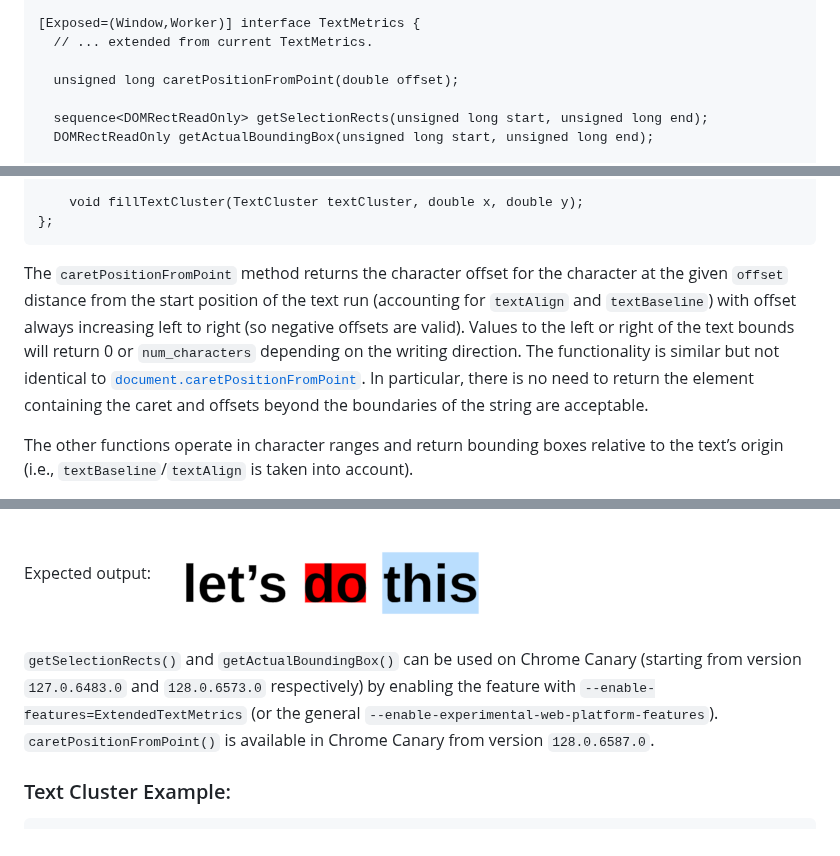
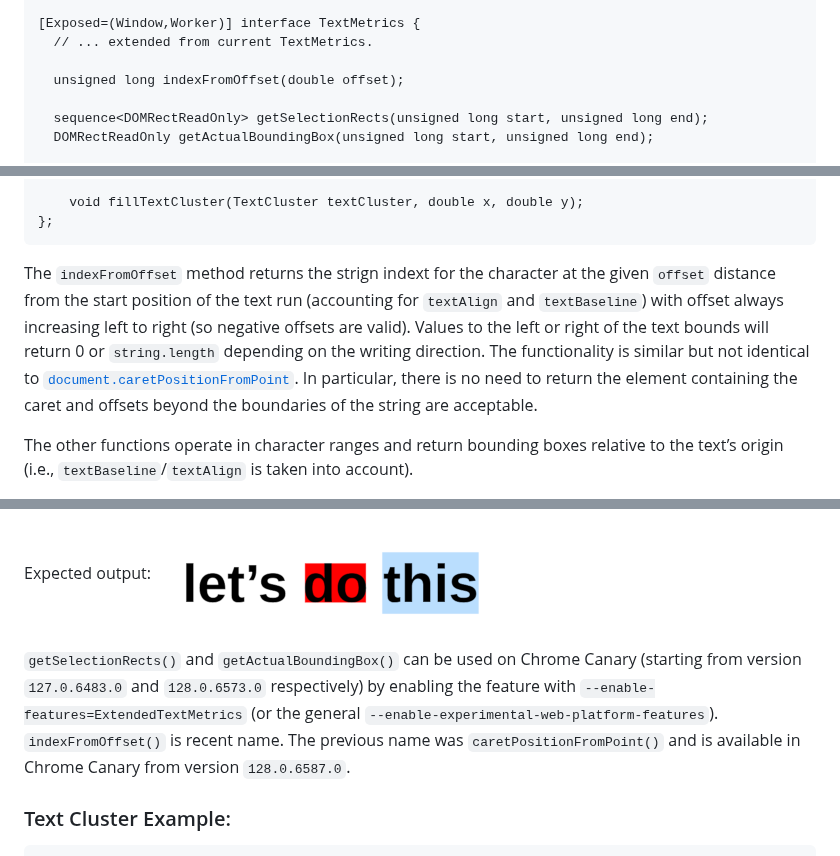
Before and after one commit to Igalia/explainers, a Markdown page: canvas-formatted-text/text-metrics-additions.md, 3 parts joined by grey strips. GitHub-like rendering.

Commit message:
Rename caretPositionFromOffset to indexFromOffset

````diff
--- a/canvas-formatted-text/text-metrics-additions.md
+++ b/canvas-formatted-text/text-metrics-additions.md
@@ -47,7 +47,7 @@ interface TextCluster {
 [Exposed=(Window,Worker)] interface TextMetrics {
   // ... extended from current TextMetrics.
 
-  unsigned long caretPositionFromPoint(double offset);
+  unsigned long indexFromOffset(double offset);
 
   sequence<DOMRectReadOnly> getSelectionRects(unsigned long start, unsigned long end);
   DOMRectReadOnly getActualBoundingBox(unsigned long start, unsigned long end);
@@ -63,9 +63,9 @@ interface CanvasRenderingContext2D {
     void fillTextCluster(TextCluster textCluster, double x, double y);
 };
 ```
-The `caretPositionFromPoint` method returns the character offset for the character at the given `offset` distance from the start position of the text run (accounting for `textAlign` and `textBaseline`) with offset always increasing
+The `indexFromOffset` method returns the strign indext for the character at the given `offset` distance from the start position of the text run (accounting for `textAlign` and `textBaseline`) with offset always increasing
 left to right (so negative offsets are valid). Values to the left or right of the text bounds will return 0 or
-`num_characters` depending on the writing direction. The functionality is similar but not identical to [`document.caretPositionFromPoint`](https://developer.mozilla.org/en-US/docs/Web/API/Document/caretPositionFromPoint). In particular, there is no need to return the element containing the caret and offsets beyond the boundaries of the string are acceptable.
+`string.length` depending on the writing direction. The functionality is similar but not identical to [`document.caretPositionFromPoint`](https://developer.mozilla.org/en-US/docs/Web/API/Document/caretPositionFromPoint). In particular, there is no need to return the element containing the caret and offsets beyond the boundaries of the string are acceptable.
 
 The other functions operate in character ranges and return bounding boxes relative to the text’s origin (i.e., `textBaseline`/`textAlign` is taken into account).
 
@@ -104,7 +104,7 @@ ctx.fillText("let's do this");
 Expected output:
 !["let's do this" with a red rectangle tighly bounding "do" and a blue rectangle around "this" extending beyond the text](./canvas-text-1.png)
 
-`getSelectionRects()` and `getActualBoundingBox()` can be used on Chrome Canary (starting from version `127.0.6483.0` and `128.0.6573.0` respectively) by enabling the feature with `--enable-features=ExtendedTextMetrics` (or the general `--enable-experimental-web-platform-features`). `caretPositionFromPoint()` is available in Chrome Canary from version `128.0.6587.0`.
+`getSelectionRects()` and `getActualBoundingBox()` can be used on Chrome Canary (starting from version `127.0.6483.0` and `128.0.6573.0` respectively) by enabling the feature with `--enable-features=ExtendedTextMetrics` (or the general `--enable-experimental-web-platform-features`). `indexFromOffset()` is recent name. The previous name was `caretPositionFromPoint()` and is available in Chrome Canary from version `128.0.6587.0`.
 
 ### Text Cluster Example:
 
````
